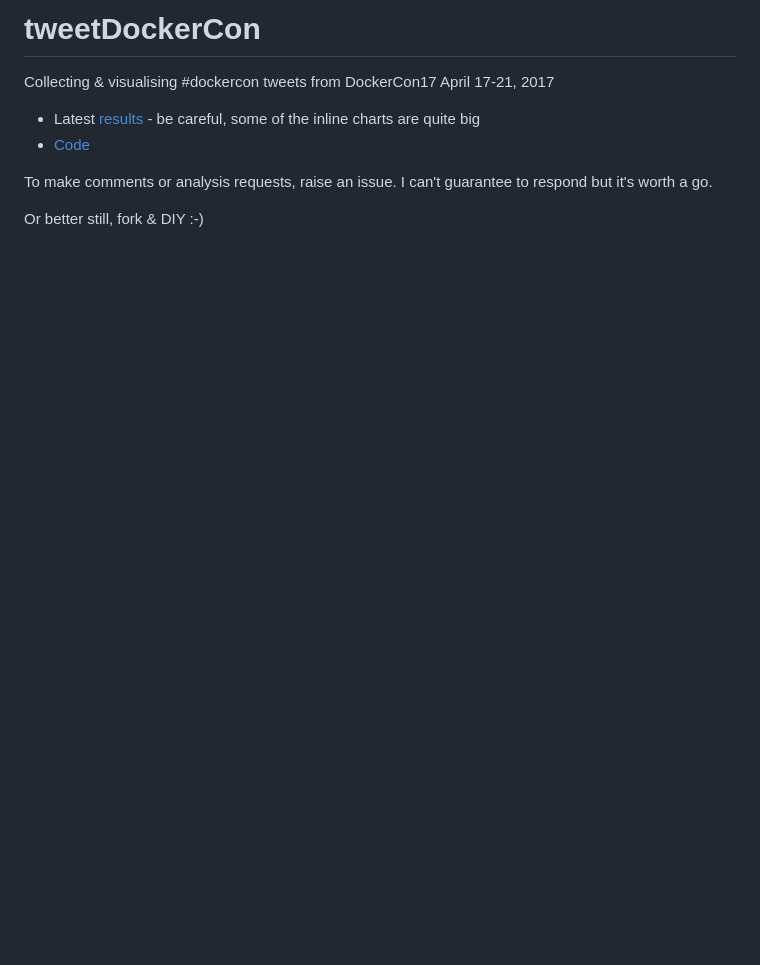
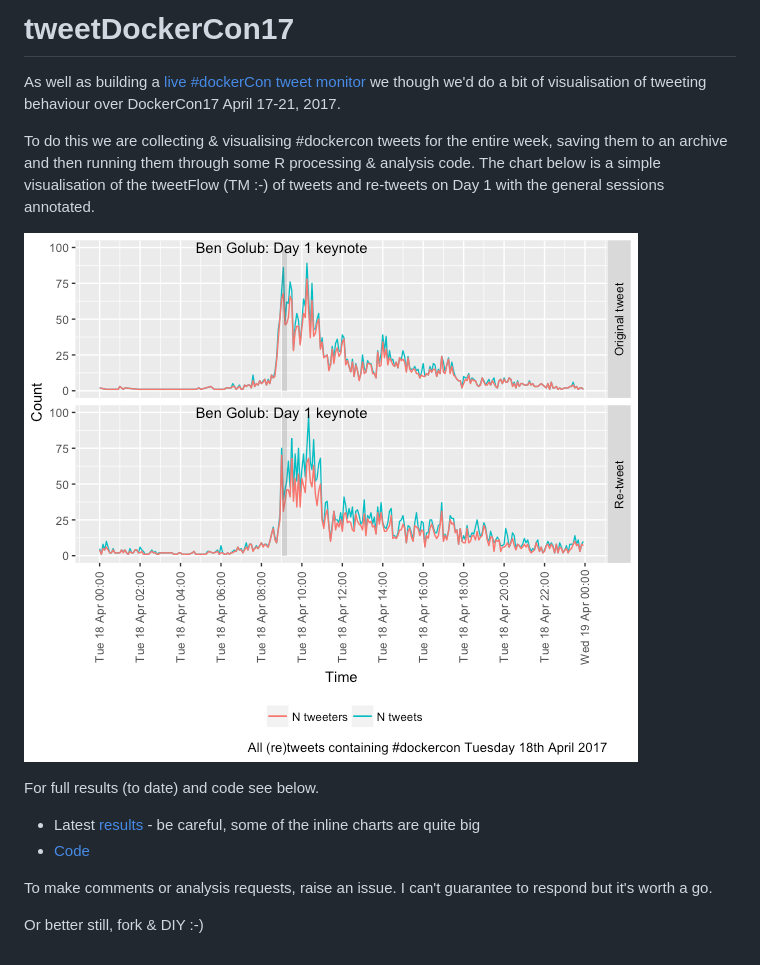
Before and after one commit to dataknut/tweetDockerCon, a Markdown page: README.md, the part around the change. GitHub-like rendering; pictures changed too: day1.png (added); blank space fills up the shorter version.

```diff
--- a/README.md
+++ b/README.md
@@ -1,5 +1,11 @@
-# tweetDockerCon
-Collecting &amp; visualising #dockercon tweets from DockerCon17 April 17-21, 2017
+# tweetDockerCon17
+As well as building a [live #dockerCon tweet monitor](https://finnian.io/blog/tweetdock-at-dockercon/) we though we'd do a bit of visualisation of tweeting behaviour over DockerCon17 April 17-21, 2017.
+
+To do this we are collecting &amp; visualising #dockercon tweets for the entire week, saving them to an archive and then running them through some R processing & analysis code. The chart below is a simple visualisation of the tweetFlow (TM :-) of tweets and re-tweets on Day 1 with the general sessions annotated.
+
+![DockerCon Day 1 tweetFlow](day1.png)
+
+For full results (to date) and code see below.
 
  * Latest [results](tweetDockerCon.html) - be careful, some of the inline charts are quite big
  * [Code](https://github.com/dataknut/tweetDockerCon)
```
